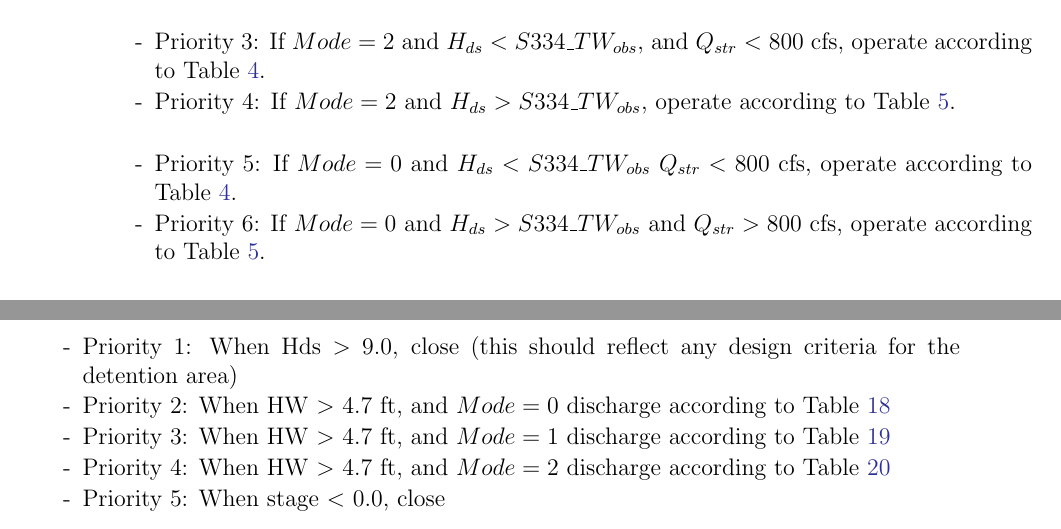
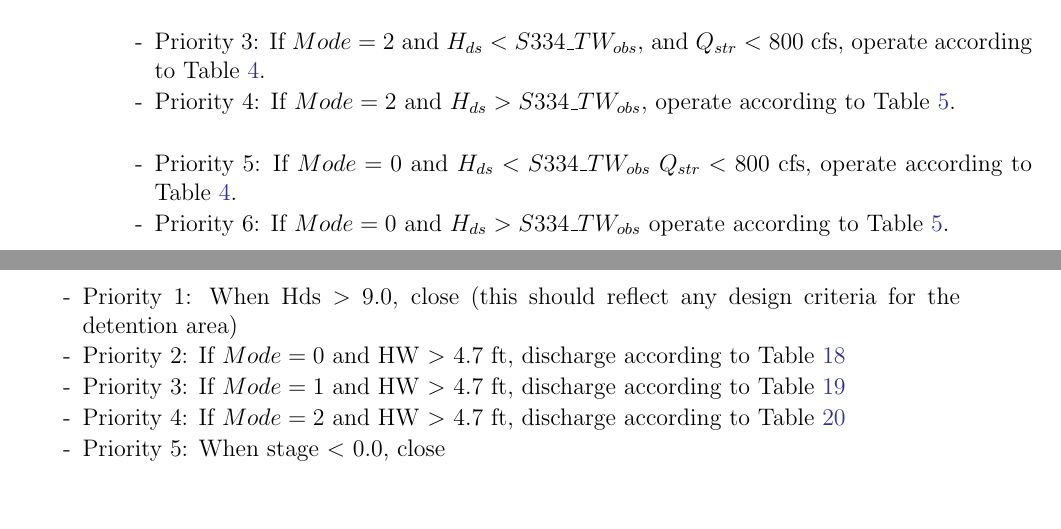
Before and after one commit to kirenbahm/ENP_MODELS, a LaTeX document (M06_M3ENP_SF/M06_V01/M06_V01xx_00WM_CAL/ENP_LaTeX/latex/0.main.tex, which reads M06_M3ENP_SF/M06_V01/M06_V01xx_00WM_CAL/ENP_LaTeX/latex/5.m11_operations.tex): two parts of pages 21 and 42 of 76, joined at a grey line, cut so that both start at the same text. Compiled offline with pdfLaTeX.

Commit message:
misc latex fix

```diff
--- a/M06_M3ENP_SF/M06_V01/M06_V01xx_00WM_CAL/ENP_LaTeX/latex/5.m11_operations.tex
+++ b/M06_M3ENP_SF/M06_V01/M06_V01xx_00WM_CAL/ENP_LaTeX/latex/5.m11_operations.tex
@@ -677,7 +677,7 @@ The Max speed for gate opening is 0.000138 ft/sec, which equals 0.01656 ft per 2
 \item Priority 4: If $Mode=2$ and $H_{ds}>S334\_TW_{obs}$,  operate according to Table~\ref{tab:CS-S334close}.
 \item[]
 \item Priority 5: If $Mode=0$ and $H_{ds}<S334\_TW_{obs}$  $Q_{str}<800$ cfs,  operate according to Table~\ref{tab:CS-S334open}.
-\item Priority 6: If $Mode=0$ and $H_{ds}>S334\_TW_{obs}$ and $Q_{str}>800$ cfs,  operate according to Table~\ref{tab:CS-S334close}.
+\item Priority 6: If $Mode=0$ and $H_{ds}>S334\_TW_{obs}$   operate according to Table~\ref{tab:CS-S334close}.
 \item[]
 \item Priority 7: If $H<0$, operate according to Table~\ref{tab:CS-S334close}.
 \end{packed_items}
@@ -1808,9 +1808,9 @@ In the model the pumps discharge according to the following rules:
 
 \begin{packed_items}
 \item Priority 1: When Hds $>$ 9.0, close (this should reflect any design criteria for the detention area)
-\item Priority 2: When HW $>$ 4.7 ft, and $Mode=0$ discharge according to Table~\ref{tab:CS-S332BW0}
-\item Priority 3: When HW $>$ 4.7 ft, and $Mode=1$ discharge according to Table~\ref{tab:CS-S332BW1}
-\item Priority 4: When HW $>$ 4.7 ft, and $Mode=2$ discharge according to Table~\ref{tab:CS-S332BW2}
+\item Priority 2: If $Mode=0$ and HW $>$ 4.7 ft, discharge according to Table~\ref{tab:CS-S332BW0}
+\item Priority 3: If $Mode=1$ and HW $>$ 4.7 ft, discharge according to Table~\ref{tab:CS-S332BW1}
+\item Priority 4: If $Mode=2$ and HW $>$ 4.7 ft, discharge according to Table~\ref{tab:CS-S332BW2}
 \item Priority 5: When stage $<$ 0.0, close
 \end{packed_items}
 
```
Also changed, not shown: M06_M3ENP_SF/M06_V01/M06_V01xx_00WM_CAL/ENP_LaTeX/latex/5.m11_operations.tex (18 more changed lines).
